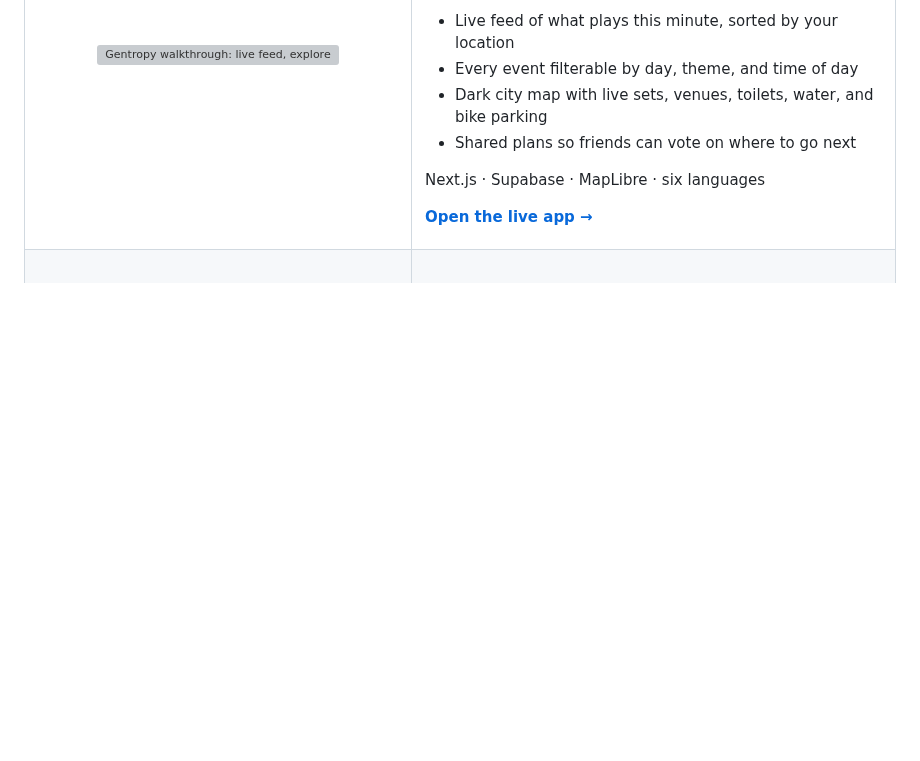
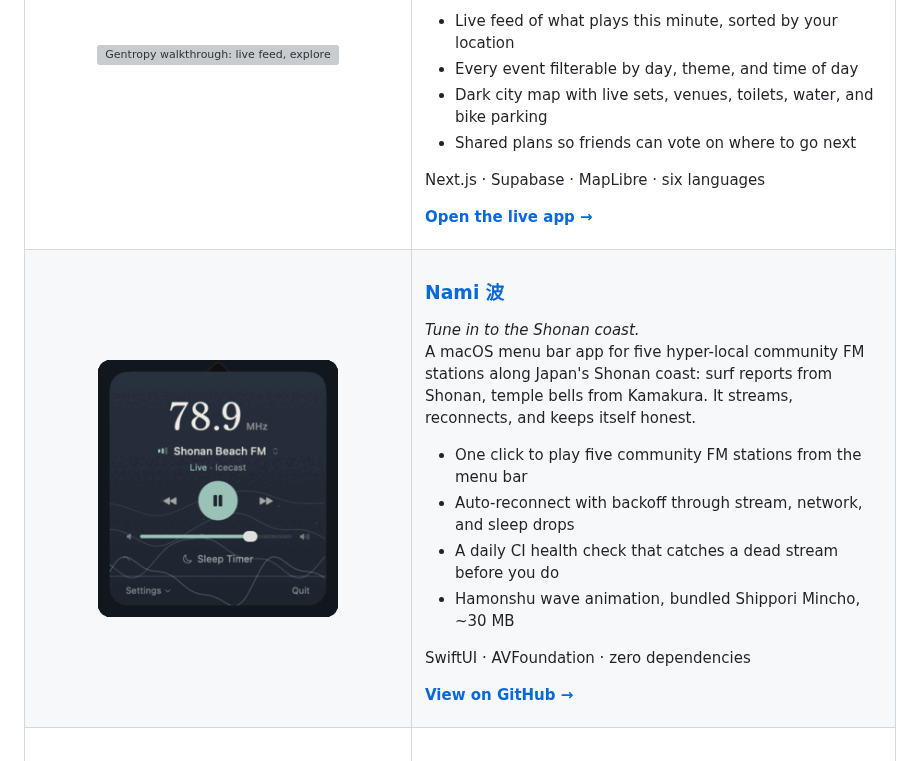
Before and after one commit to shkao/shkao, a Markdown page: README.md, the part around the change. GitHub-like rendering; pictures changed too: assets/nami-demo.gif (added); blank space fills up the shorter version; grey boxes are pictures that could not be loaded.

Commit message:
docs: add Nami to portfolio and reorder projects

```diff
--- a/README.md
+++ b/README.md
@@ -29,6 +29,24 @@ Ghent, Belgium · [LinkedIn](https://www.linkedin.com/in/allenkao/)
       </ul>
       <p>Next.js · Supabase · MapLibre · six languages</p>
       <p><a href="https://gentropy.vercel.app"><b>Open the live app →</b></a></p>
+    </td>
+  </tr>
+  <tr>
+    <td width="360" align="center">
+      <img src="assets/nami-demo.gif" width="240" alt="Nami's menu bar popover: Shonan Beach FM playing live with ocean swells rolling behind the controls">
+    </td>
+    <td valign="top">
+      <h3><a href="https://github.com/shkao/Nami">Nami 波</a></h3>
+      <em>Tune in to the Shonan coast.</em>
+      <p>A macOS menu bar app for five hyper-local community FM stations along Japan's Shonan coast: surf reports from Shonan, temple bells from Kamakura. It streams, reconnects, and keeps itself honest.</p>
+      <ul>
+        <li>One click to play five community FM stations from the menu bar</li>
+        <li>Auto-reconnect with backoff through stream, network, and sleep drops</li>
+        <li>A daily CI health check that catches a dead stream before you do</li>
+        <li>Hamonshu wave animation, bundled Shippori Mincho, ~30 MB</li>
+      </ul>
+      <p>SwiftUI · AVFoundation · zero dependencies</p>
+      <p><a href="https://github.com/shkao/Nami"><b>View on GitHub →</b></a></p>
     </td>
   </tr>
   <tr>
```
